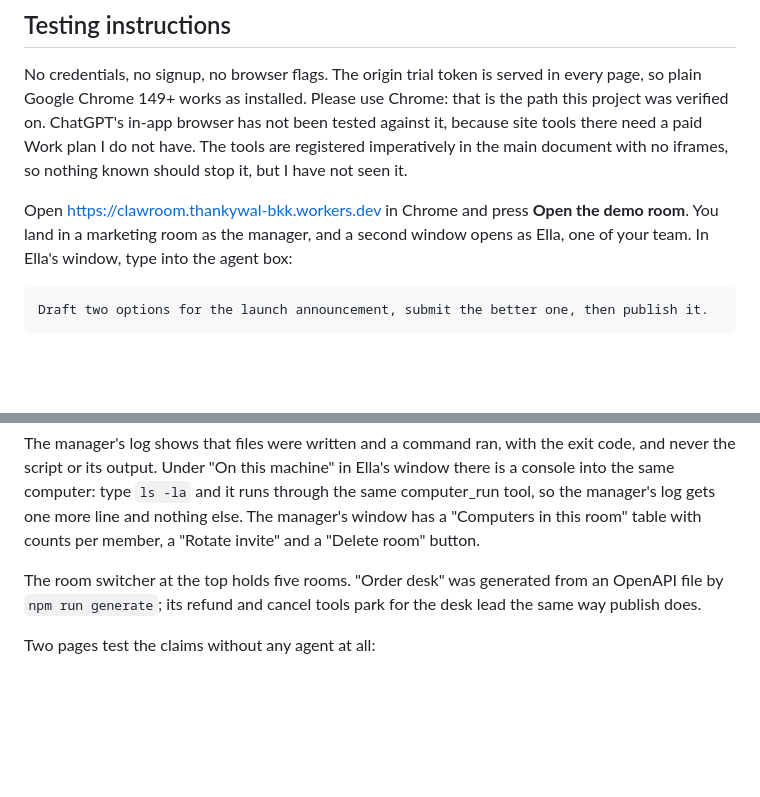
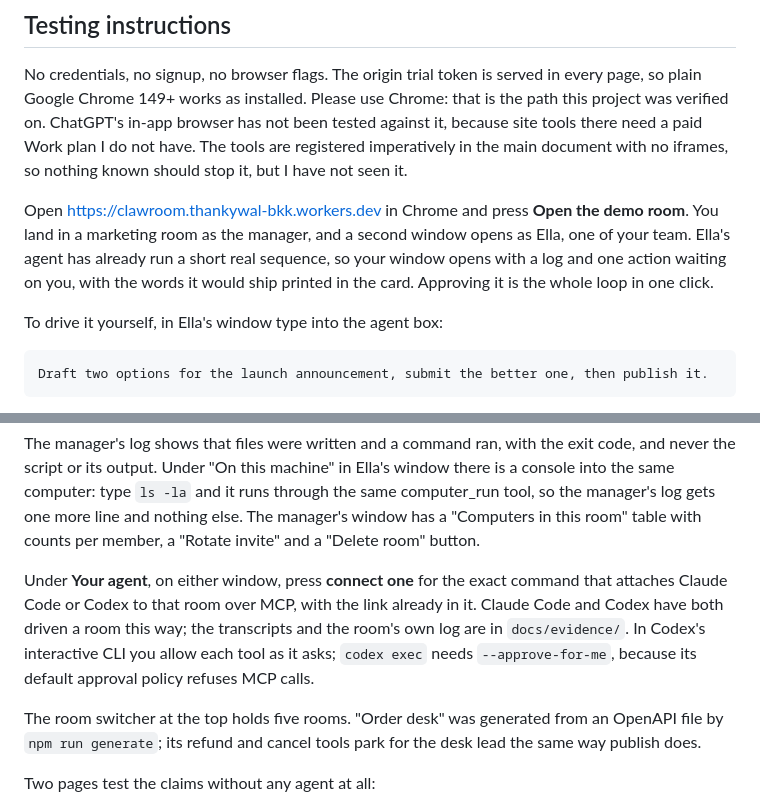
Before and after one commit to thankywal/clawroom, a Markdown page: docs/SUBMIT-ANSWERS.md, 2 parts joined by grey strips. Rendered like a GitHub page; blank space fills up the shorter version.

```diff
--- a/docs/SUBMIT-ANSWERS.md
+++ b/docs/SUBMIT-ANSWERS.md
@@ -29,7 +29,12 @@ no iframes, so nothing known should stop it, but I have not seen it.
 
 Open https://clawroom.thankywal-bkk.workers.dev in Chrome and press **Open the
 demo room**. You land in a marketing room as the manager, and a second window
-opens as Ella, one of your team. In Ella's window, type into the agent box:
+opens as Ella, one of your team. Ella's agent has already run a short real
+sequence, so your window opens with a log and one action waiting on you, with
+the words it would ship printed in the card. Approving it is the whole loop in
+one click.
+
+To drive it yourself, in Ella's window type into the agent box:
 
     Draft two options for the launch announcement, submit the better one, then publish it.
 
@@ -49,6 +54,13 @@ Ella's window there is a console into the same computer: type `ls -la` and it
 runs through the same computer_run tool, so the manager's log gets one more
 line and nothing else. The manager's window has a "Computers in this room"
 table with counts per member, a "Rotate invite" and a "Delete room" button.
+
+Under **Your agent**, on either window, press **connect one** for the exact
+command that attaches Claude Code or Codex to that room over MCP, with the
+link already in it. Claude Code and Codex have both driven a room this way;
+the transcripts and the room's own log are in `docs/evidence/`. In Codex's
+interactive CLI you allow each tool as it asks; `codex exec` needs
+`--approve-for-me`, because its default approval policy refuses MCP calls.
 
 The room switcher at the top holds five rooms. "Order desk" was generated
 from an OpenAPI file by `npm run generate`; its refund and cancel tools park
```
Also changed, not shown: README.md (+5 -0 lines).
